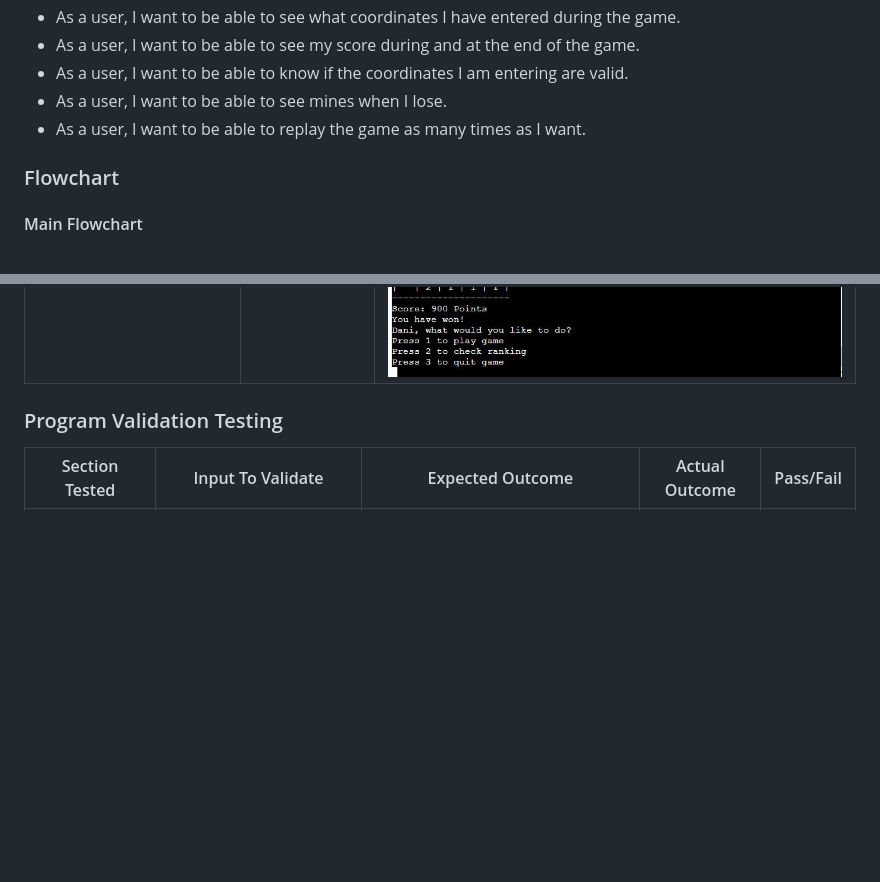
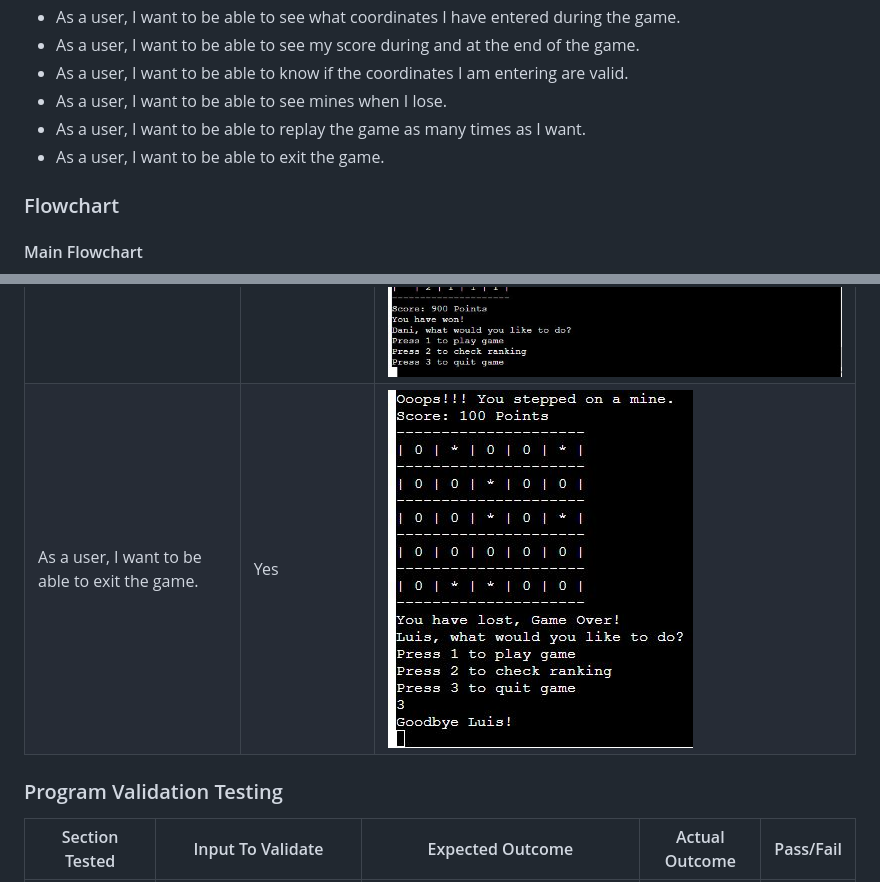
Before and after one commit to andresfgc/P3-Minefield, a Markdown page: README.md, 2 parts joined by grey strips. Drawn GitHub-style; pictures changed too: media/quit_game_12a.JPG (added); blank space fills up the shorter version.

Commit message:
Add one more function in user stories

```diff
--- a/README.md
+++ b/README.md
@@ -30,6 +30,7 @@ The deployed application can be found at [minefield](https://minefield.herokuapp
 * As a user, I want to be able to know if the coordinates I am entering are valid.
 * As a user, I want to be able to see mines when I lose.
 * As a user, I want to be able to replay the game as many times as I want.
+* As a user, I want to be able to exit the game.
 
 ### Flowchart
 
@@ -139,6 +140,8 @@ Remaining Bugs
 | As a user, I want to be able to know if the coordinates I am entering are valid. | Yes | ![User test 9a](media/coordinate_9b.JPG) |
 | As a user, I want to be able to see mines when I lose. | Yes | ![User test 10a](media/game_lose.JPG) |
 | As a user, I want to be able to replay the game as many times as I want. | Yes | ![User test 11a](media/game_lose.JPG) ![User test 11b](media/game_win.JPG) |
+| As a user, I want to be able to exit the game. | Yes | ![User test 12a](media/quit_game_12a.JPG) |
+
 
 ### Program Validation Testing
 | Section Tested | Input To Validate | Expected Outcome | Actual Outcome | Pass/Fail |
```
